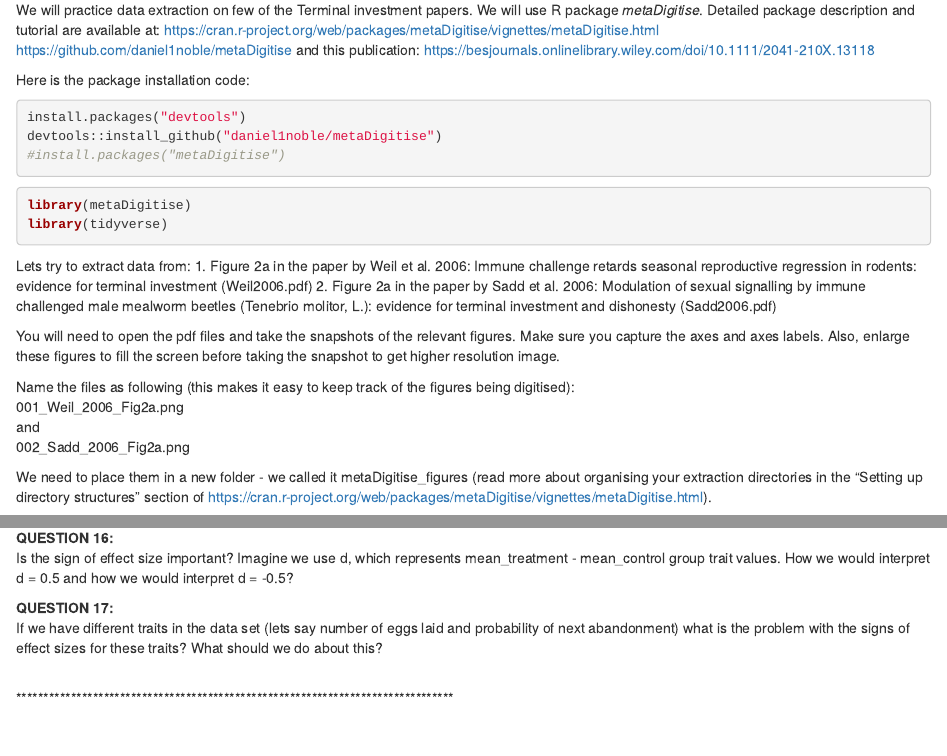
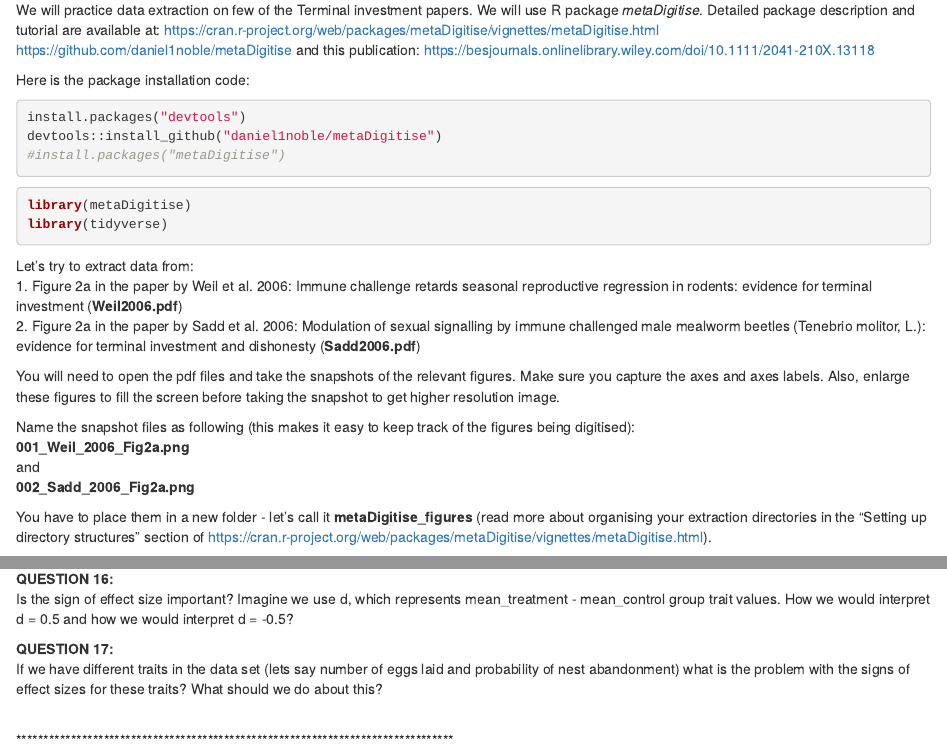
Before and after one commit to mlagisz/MA_teaching, an R Markdown document (Data_extractions.Rmd): the page in a window 1100 px wide, from 2410 px down, and a second part further down, joined at a grey line. Rendered offline with R 4.5, knitr and Pandoc, with nearby package versions.

Commit message:
minor formatting edits and typos fixed

````diff
--- a/Data_extractions.Rmd
+++ b/Data_extractions.Rmd
@@ -173,16 +173,16 @@ library(metaDigitise)
 library(tidyverse)
 ```
 
-Lets try to extract data from:
- 1. Figure 2a in the paper by Weil et al. 2006: Immune challenge retards seasonal reproductive regression in rodents: evidence for terminal investment (Weil2006.pdf)
- 2. Figure 2a in the paper by Sadd et al. 2006: Modulation of sexual signalling by immune challenged male mealworm beetles (Tenebrio molitor, L.): evidence for terminal investment and dishonesty (Sadd2006.pdf)
+Let's try to extract data from:
+ 1. Figure 2a in the paper by Weil et al. 2006: Immune challenge retards seasonal reproductive regression in rodents: evidence for terminal investment (**Weil2006.pdf**)
+ 2. Figure 2a in the paper by Sadd et al. 2006: Modulation of sexual signalling by immune challenged male mealworm beetles (Tenebrio molitor, L.): evidence for terminal investment and dishonesty (**Sadd2006.pdf**)
 
 You will need to open the pdf files and take the snapshots of the relevant figures. Make sure you capture the axes and axes labels. Also, enlarge these figures to fill the screen before taking the snapshot to get higher resolution image.
 
-Name the files as following (this makes it easy to keep track of the figures being digitised):
-001_Weil_2006_Fig2a.png
+Name the snapshot files as following (this makes it easy to keep track of the figures being digitised):
+**001_Weil_2006_Fig2a.png**
 and
-002_Sadd_2006_Fig2a.png
+**002_Sadd_2006_Fig2a.png**
 
-We need to place them in a new folder - we called it metaDigitise_figures (read more about organising your extraction directories in the "Setting up directory structures " section of https://cran.r-project.org/web/packages/metaDigitise/vignettes/metaDigitise.html).
+You have to place them in a new folder - let's call it **metaDigitise_figures** (read more about organising your extraction directories in the "Setting up directory structures " section of https://cran.r-project.org/web/packages/metaDigitise/vignettes/metaDigitise.html).
 
@@ -305,7 +305,7 @@ Is the sign of effect size important? Imagine we use d, which represents mean_tr
 
 
 **QUESTION 17:**
-If we have different traits in the data set (lets say number of eggs laid and probability of next abandonment) what is the problem with the  signs of effect sizes for these traits? What should we do about this?
+If we have different traits in the data set (lets say number of eggs laid and probability of nest abandonment) what is the problem with the signs of effect sizes for these traits? What should we do about this?
 
 
 <br>
````
Also changed, not shown: Data_extractions.Rmd (2 more changed lines).
